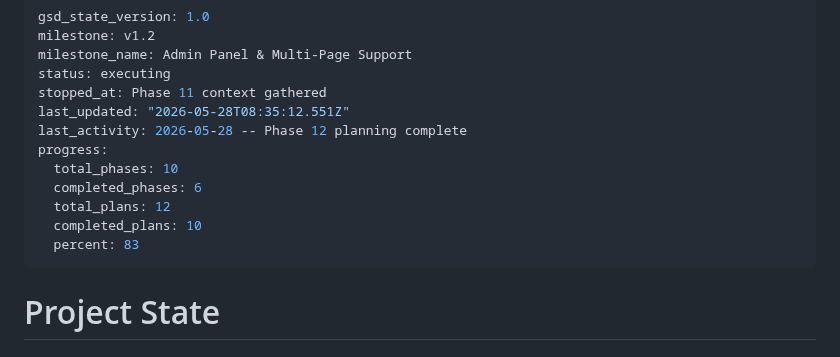
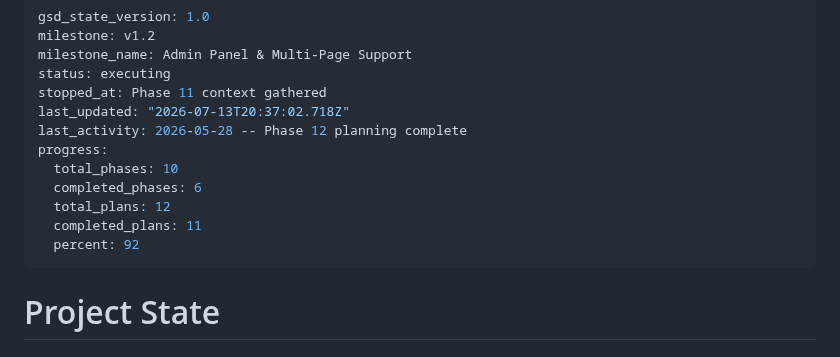
Before and after one commit to Anmon21/Govi-AI, a Markdown page: .planning/STATE.md, the part around the change. Drawn GitHub-style.

```diff
--- a/.planning/STATE.md
+++ b/.planning/STATE.md
@@ -4,14 +4,14 @@ milestone: v1.2
 milestone_name: Admin Panel & Multi-Page Support
 status: executing
 stopped_at: Phase 11 context gathered
-last_updated: "2026-05-28T08:35:12.551Z"
+last_updated: "2026-07-13T20:37:02.718Z"
 last_activity: 2026-05-28 -- Phase 12 planning complete
 progress:
   total_phases: 10
   completed_phases: 6
   total_plans: 12
-  completed_plans: 10
-  percent: 83
+  completed_plans: 11
+  percent: 92
 ---
 
 # Project State
```
Also changed, not shown: .planning/ROADMAP.md (+4 -4 lines), 1 other file.
